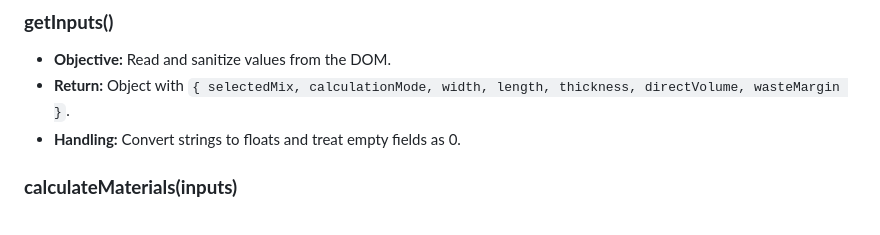
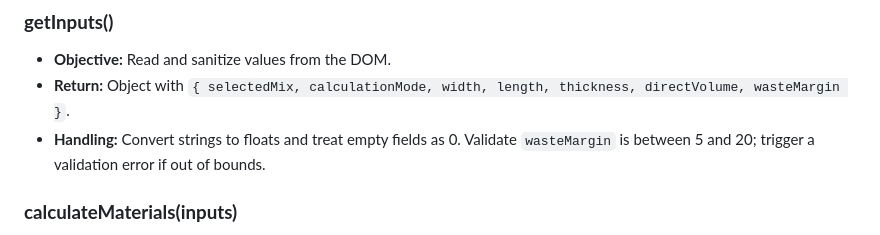
Before and after one commit to joaorodriguesjr/concrete, a Markdown page: specs/TRD.md, the part around the change. Drawn GitHub-style.

```diff
--- a/specs/TRD.md
+++ b/specs/TRD.md
@@ -82,7 +82,7 @@ JavaScript must follow a basic modular pattern, separating input capture, mathem
 
 * **Objective:** Read and sanitize values from the DOM.
 * **Return:** Object with `{ selectedMix, calculationMode, width, length, thickness, directVolume, wasteMargin }`.
-* **Handling:** Convert strings to floats and treat empty fields as 0.
+* **Handling:** Convert strings to floats and treat empty fields as 0. Validate `wasteMargin` is between 5 and 20; trigger a validation error if out of bounds.
 
 ### **calculateMaterials(inputs)**
 
```
Also changed, not shown: specs/FRD.md (+7 -7 lines).
